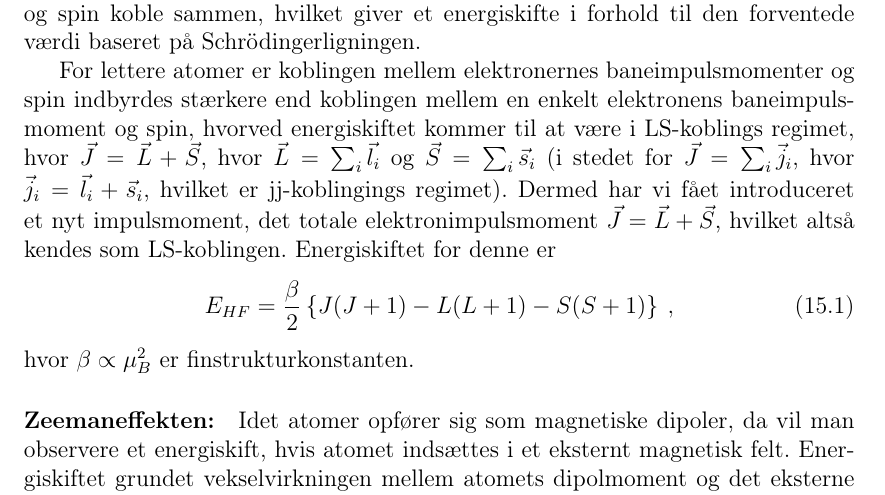
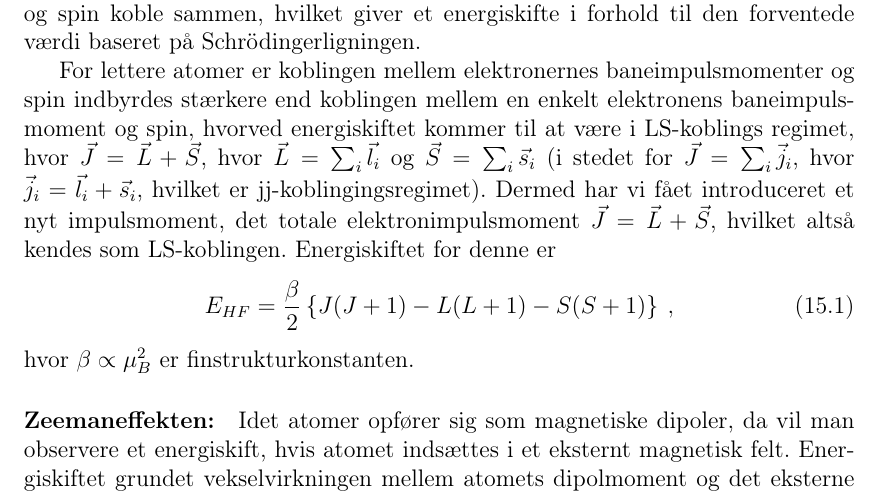
Before and after one commit to Josefine1409/AMO_Dispositioner, a LaTeX document (main.tex, which reads Q15/Q15.tex): part of page 59 of 83, cut so that both start at the same text. Compiled offline with pdfLaTeX.

Commit message:
Q15: Space between words erased

```diff
--- a/Q15/Q15.tex
+++ b/Q15/Q15.tex
@@ -3,7 +3,7 @@
 
 \paragraph{LS-kobling:} I atomer større end hydrogen kan hvert atoms baneimpulsmoment og spin koble sammen, hvilket giver et energiskifte i forhold til den forventede værdi baseret på Schrödingerligningen.
 
-For lettere atomer er koblingen mellem elektronernes baneimpulsmomenter og spin indbyrdes stærkere end koblingen mellem en enkelt elektronens baneimpulsmoment og spin, hvorved energiskiftet kommer til at være i LS-koblings regimet, hvor $\Vec{J} = \Vec{L} + \Vec{S}$, hvor $\Vec{L} = \sum_i \Vec{l}_i$ og $\Vec{S} = \sum_i \Vec{s}_i$ (i stedet for $\Vec{J} = \sum_i \Vec{j}_i$, hvor $\Vec{j}_i = \Vec{l}_i + \Vec{s}_i$, hvilket er jj-koblingings regimet). Dermed har vi fået introduceret et nyt impulsmoment, det totale elektronimpulsmoment $\Vec{J} = \Vec{L} + \Vec{S}$, hvilket altså kendes som LS-koblingen. Energiskiftet for denne er
+For lettere atomer er koblingen mellem elektronernes baneimpulsmomenter og spin indbyrdes stærkere end koblingen mellem en enkelt elektronens baneimpulsmoment og spin, hvorved energiskiftet kommer til at være i LS-koblings regimet, hvor $\Vec{J} = \Vec{L} + \Vec{S}$, hvor $\Vec{L} = \sum_i \Vec{l}_i$ og $\Vec{S} = \sum_i \Vec{s}_i$ (i stedet for $\Vec{J} = \sum_i \Vec{j}_i$, hvor $\Vec{j}_i = \Vec{l}_i + \Vec{s}_i$, hvilket er jj-koblingingsregimet). Dermed har vi fået introduceret et nyt impulsmoment, det totale elektronimpulsmoment $\Vec{J} = \Vec{L} + \Vec{S}$, hvilket altså kendes som LS-koblingen. Energiskiftet for denne er
 \begin{align}
     E_{HF} &= \frac{\beta}{2} \left\{J(J+1) - L(L+1) - S(S+1)\right\} \: ,
 \end{align}
```
